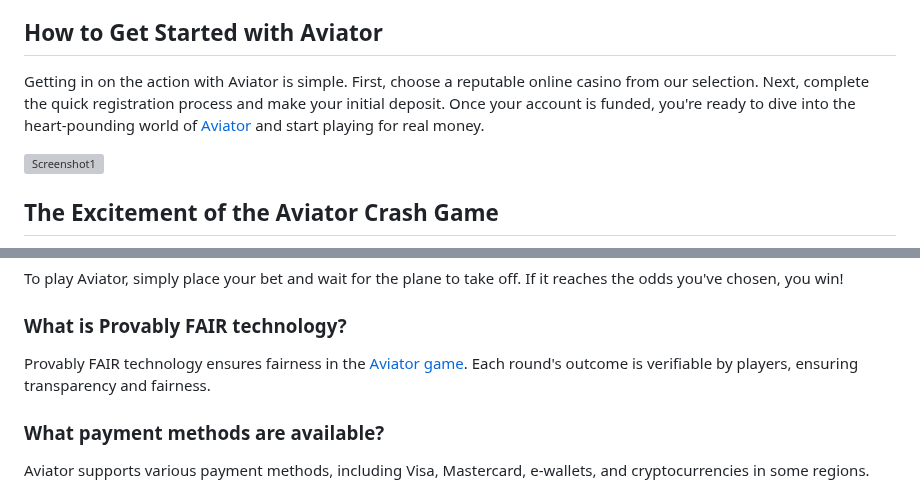
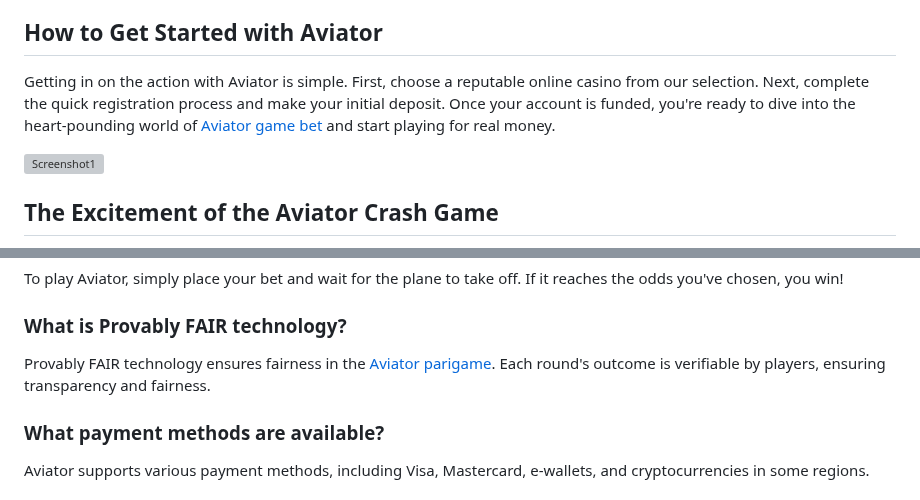
Before and after one commit to aviatorpari/game, a Markdown page: README.md, 2 parts joined by grey strips. Rendered like a GitHub page; grey boxes are pictures that could not be loaded.

```diff
--- a/README.md
+++ b/README.md
@@ -7,7 +7,7 @@ Are you ready for an adrenaline-fueled gaming experience that could potentially
 Aviator isn't your typical online game; it's a dynamic gambling entertainment sensation that delivers excitement in just a few seconds. With every round, players have the opportunity to multiply their winnings exponentially. But here's the catch: if luck isn't on your side and you lose, you forfeit your potential earnings. Success in Aviator requires patience, strategy, and a hunger for multiplying your income.
 
 ## How to Get Started with Aviator
-Getting in on the action with Aviator is simple. First, choose a reputable online casino from our selection. Next, complete the quick registration process and make your initial deposit. Once your account is funded, you're ready to dive into the heart-pounding world of [Aviator](https://aviatorgamebet.org/) and start playing for real money.
+Getting in on the action with Aviator is simple. First, choose a reputable online casino from our selection. Next, complete the quick registration process and make your initial deposit. Once your account is funded, you're ready to dive into the heart-pounding world of [Aviator game bet](https://aviatorgamebet.org/) and start playing for real money.
 
 ![Screenshot1](image/aviator1.webp)
 
@@ -40,7 +40,7 @@ Are you ready to embark on an electrifying gaming journey where the sky's the li
 To play Aviator, simply place your bet and wait for the plane to take off. If it reaches the odds you've chosen, you win!
 
 ### What is Provably FAIR technology?
-Provably FAIR technology ensures fairness in the [Aviator game](https://aviatorparimatch.in/). Each round's outcome is verifiable by players, ensuring transparency and fairness.
+Provably FAIR technology ensures fairness in the [Aviator parigame](https://aviatorparimatch.in/). Each round's outcome is verifiable by players, ensuring transparency and fairness.
 
 ### What payment methods are available?
 Aviator supports various payment methods, including Visa, Mastercard, e-wallets, and cryptocurrencies in some regions.
```
